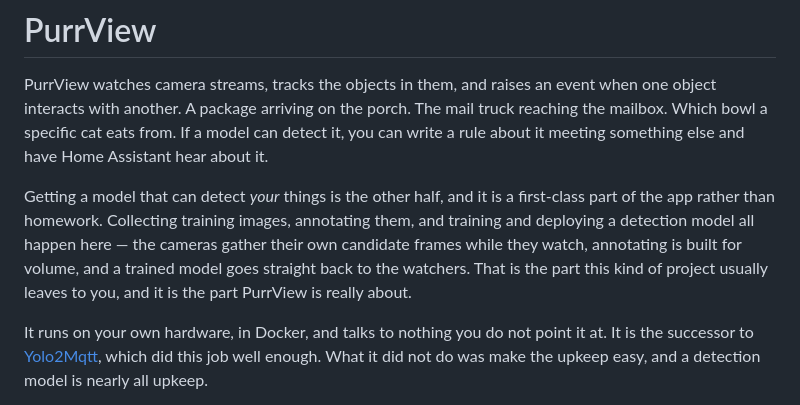
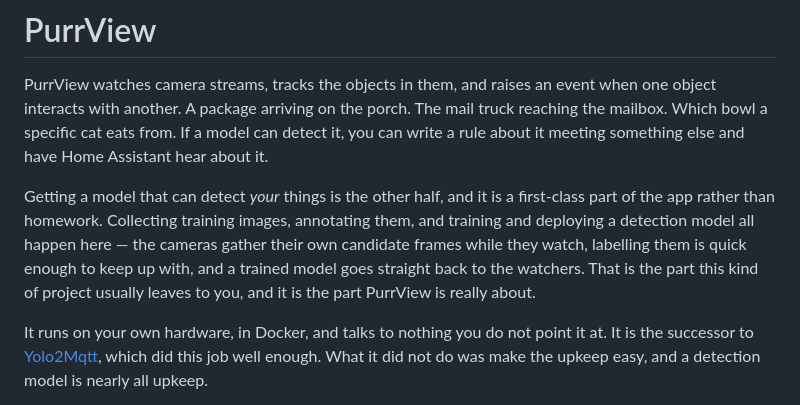
Before and after one commit to cobryan05/purrview, a Markdown page: README.md, the part around the change. Drawn GitHub-style.

Commit message:
Say labelling keeps up, not that it is built for volume
"Built for volume" describes a warehouse, not an annotation tool, and it says
nothing a reader wants to know. What matters is that labelling does not fall
behind what the cameras collect.

```diff
--- a/README.md
+++ b/README.md
@@ -14,10 +14,10 @@ Assistant hear about it.
 Getting a model that can detect *your* things is the other half, and it is a
 first-class part of the app rather than homework. Collecting training images,
 annotating them, and training and deploying a detection model all happen here —
-the cameras gather their own candidate frames while they watch, annotating is
-built for volume, and a trained model goes straight back to the watchers. That is
-the part this kind of project usually leaves to you, and it is the part PurrView
-is really about.
+the cameras gather their own candidate frames while they watch, labelling them is
+quick enough to keep up with, and a trained model goes straight back to the
+watchers. That is the part this kind of project usually leaves to you, and it is
+the part PurrView is really about.
 
 It runs on your own hardware, in Docker, and talks to nothing you do not point it
 at. It is the successor to
```
